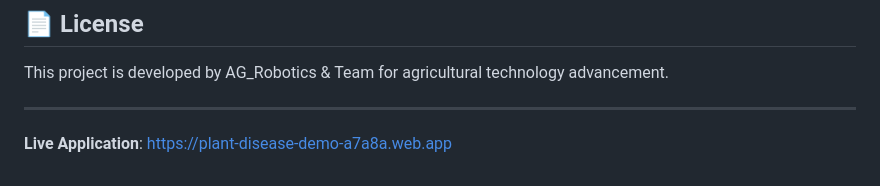
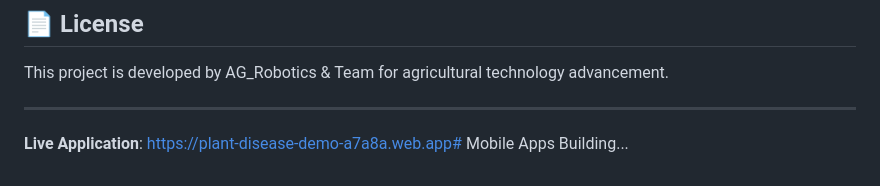
Before and after one commit to hemanth-19/plant-disease-detection, a Markdown page: README.md, the part around the change. GitHub-like rendering.

```diff
--- a/README.md
+++ b/README.md
@@ -165,4 +165,4 @@ dependencies:
 This project is developed by AG_Robotics & Team for agricultural technology advancement.
 
 ---
-**Live Application**: https://plant-disease-demo-a7a8a.web.app
+**Live Application**: https://plant-disease-demo-a7a8a.web.app# Mobile Apps Building...
```
